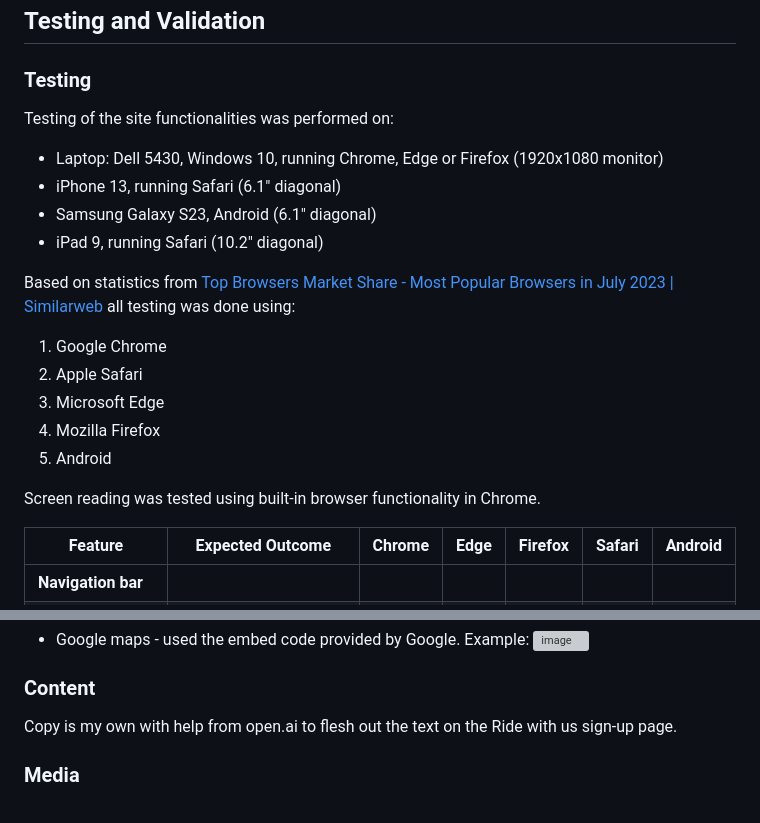
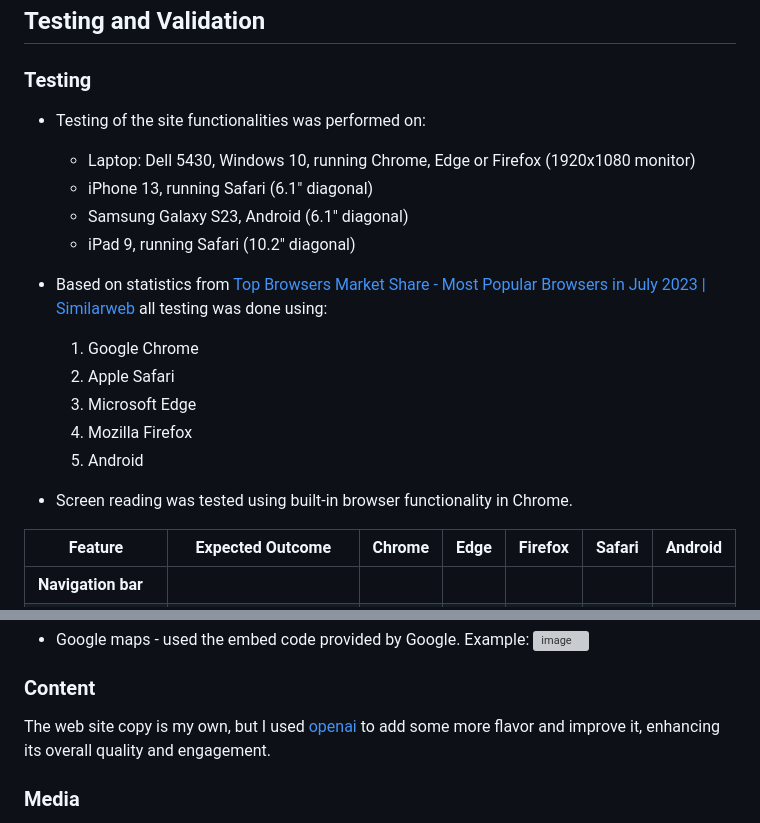
Before and after one commit to CharlottaG/Together-Cycling, a Markdown page: README.md, 2 parts joined by grey strips. Rendered like a GitHub page; grey boxes are pictures that could not be loaded.

```diff
--- a/README.md
+++ b/README.md
@@ -206,22 +206,20 @@ The live site can be viewed at: https://charlottag.github.io/Together-Cycling/
 
 ### Testing
 
-Testing of the site functionalities was performed on:
+* Testing of the site functionalities was performed on:
+	- Laptop: Dell 5430, Windows 10, running Chrome, Edge or Firefox (1920x1080 monitor)
+	- iPhone 13, running Safari (6.1" diagonal)
+	- Samsung Galaxy S23, Android (6.1" diagonal)
+	- iPad 9, running Safari (10.2" diagonal)
 
-- Laptop: Dell 5430, Windows 10, running Chrome, Edge or Firefox (1920x1080 monitor)
-- iPhone 13, running Safari (6.1" diagonal)
-- Samsung Galaxy S23, Android (6.1" diagonal)
-- iPad 9, running Safari (10.2" diagonal)
+* Based on statistics from [Top Browsers Market Share - Most Popular Browsers in July 2023 | Similarweb](https://www.similarweb.com/browsers/) all testing was done using:
+	1. Google Chrome
+	2. Apple Safari
+	3. Microsoft Edge
+	4. Mozilla Firefox
+	5. Android
 
-Based on statistics from [Top Browsers Market Share - Most Popular Browsers in July 2023 | Similarweb](https://www.similarweb.com/browsers/) all testing was done using:
-
-1. Google Chrome
-2. Apple Safari
-3. Microsoft Edge
-4. Mozilla Firefox
-5. Android
-
-Screen reading was tested using built-in browser functionality in Chrome.
+* Screen reading was tested using built-in browser functionality in Chrome.
 
 | Feature        | Expected Outcome | Chrome | Edge | Firefox | Safari | Android |
 ---------------  | ---------------- | ------ | ---- | ------- | ------ | ------- |
@@ -307,7 +305,7 @@ I'd like to thank *Luke Buchanan, my mentor at Code Institute*, for invaluable g
 
 ### Content
 
-Copy is my own with help from open.ai to flesh out the text on the Ride with us sign-up page.
+The web site copy is my own, but I used [openai](https://openai.com) to add some more flavor and improve it, enhancing its overall quality and engagement.
 
 ### Media
 
```
Also changed, not shown: other parts of README.md (+3 -3 lines).
